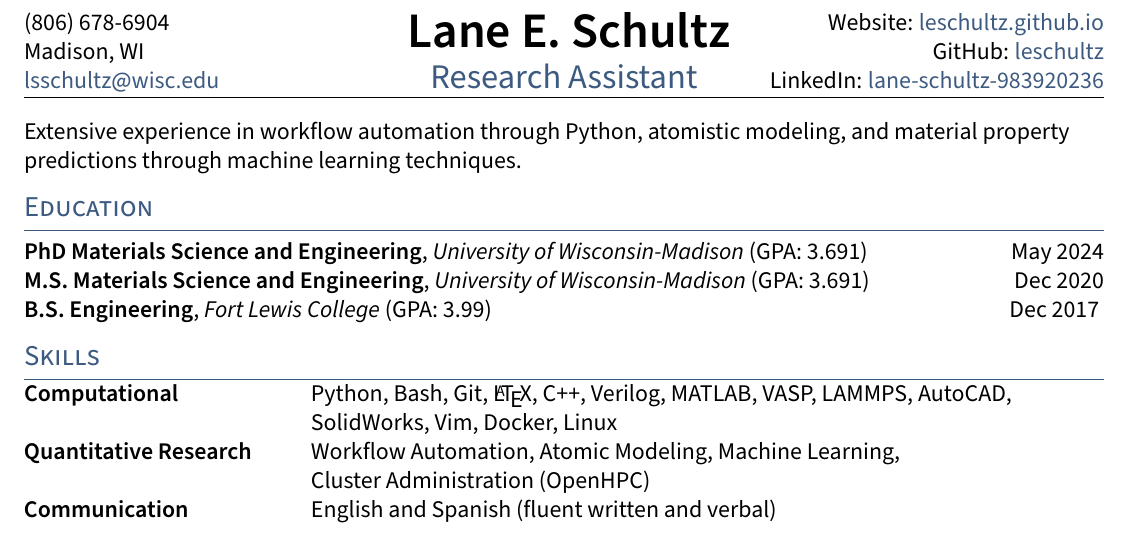
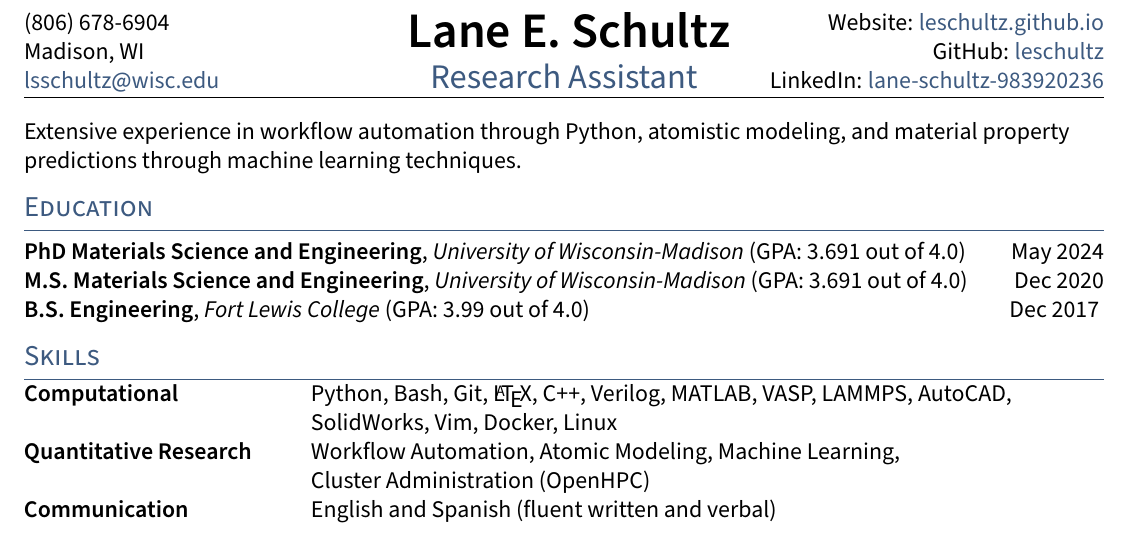
Before and after one commit to leschultz/leschultz.github.io, a LaTeX CV (files/resume/resume.tex, which reads files/resume/sections/education.tex): part of page 1 of 3, cut so that both start at the same text. Compiled offline with pdfLaTeX.

Commit message:
Upated resume

```diff
--- a/files/resume/sections/education.tex
+++ b/files/resume/sections/education.tex
@@ -1,7 +1,7 @@
 \section{Education}
 
-\skills{PhD Materials Science and Engineering}, \textit{University of Wisconsin-Madison} (GPA: 3.691) \hfill May 2024
+\skills{PhD Materials Science and Engineering}, \textit{University of Wisconsin-Madison} (GPA: 3.691 out of 4.0) \hfill May 2024
 
-\skills{M.S. Materials Science and Engineering}, \textit{University of Wisconsin-Madison} (GPA: 3.691) \hfill Dec 2020
+\skills{M.S. Materials Science and Engineering}, \textit{University of Wisconsin-Madison} (GPA: 3.691 out of 4.0) \hfill Dec 2020
 
-\skills{B.S. Engineering}, \textit{Fort Lewis College} (GPA: 3.99) \hfill	Dec 2017
+\skills{B.S. Engineering}, \textit{Fort Lewis College} (GPA: 3.99 out of 4.0) \hfill	Dec 2017
```
Also changed, not shown: files/resume/resume.pdf, 4 other files.
